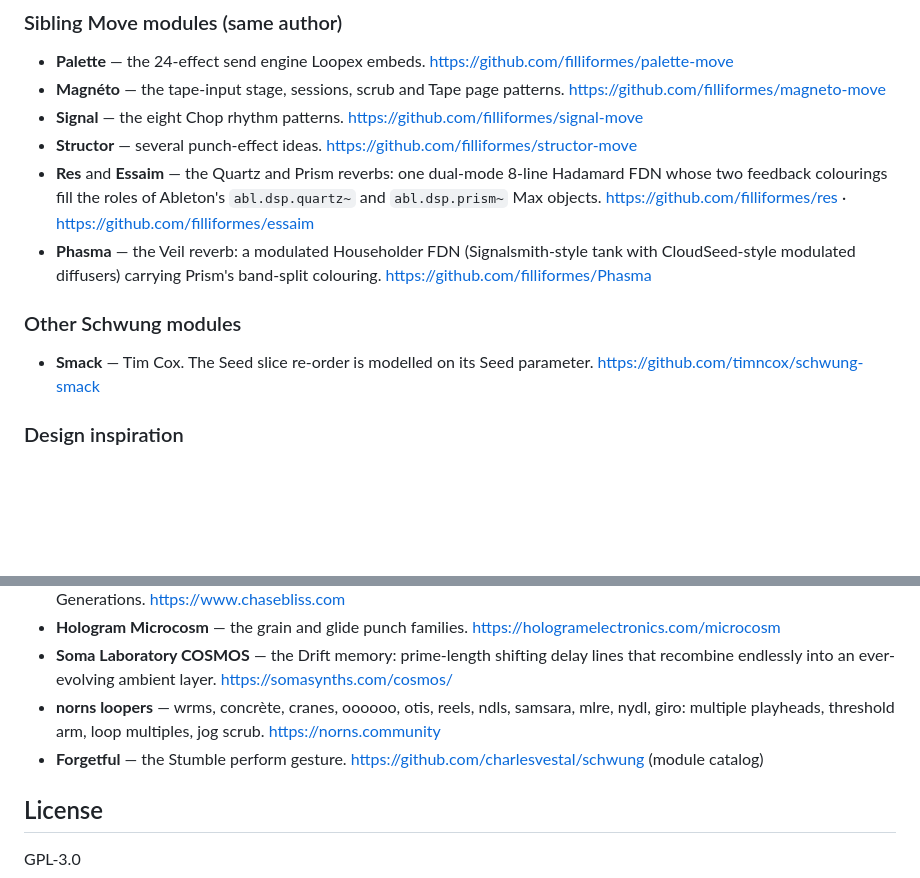
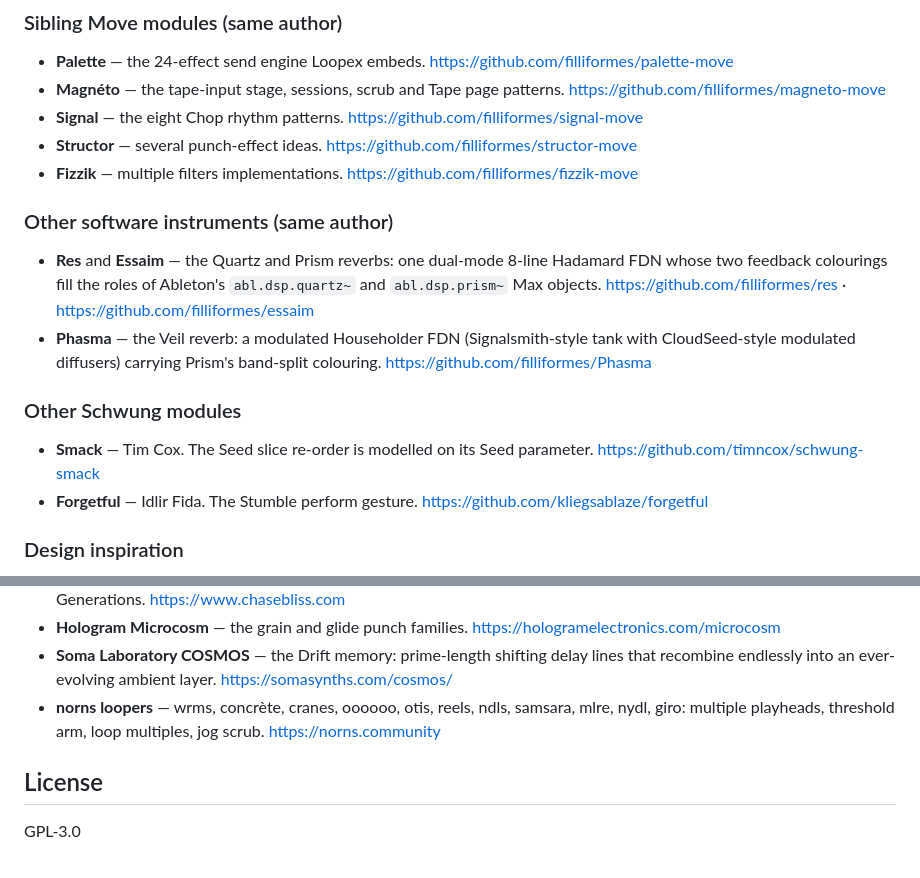
Before and after one commit to filliformes/loopbox-move, a Markdown page: README.md, 2 parts joined by grey strips. GitHub-like rendering; blank space fills up the shorter version.

Commit message:
Update README with new software instruments
Added Fizzik and Forgetful modules to the README.

```diff
--- a/README.md
+++ b/README.md
@@ -293,6 +293,9 @@ license (see `overtake-shell/vendor/` and the file headers); the rest is inspira
 - **Magnéto** — the tape-input stage, sessions, scrub and Tape page patterns. https://github.com/filliformes/magneto-move
 - **Signal** — the eight Chop rhythm patterns. https://github.com/filliformes/signal-move
 - **Structor** — several punch-effect ideas. https://github.com/filliformes/structor-move
+- **Fizzik** — multiple filters implementations. https://github.com/filliformes/fizzik-move
+
+### Other software instruments (same author)
 - **Res** and **Essaim** — the Quartz and Prism reverbs: one dual-mode 8-line Hadamard FDN whose
   two feedback colourings fill the roles of Ableton's `abl.dsp.quartz~` and `abl.dsp.prism~` Max
   objects. https://github.com/filliformes/res · https://github.com/filliformes/essaim
@@ -303,6 +306,7 @@ license (see `overtake-shell/vendor/` and the file headers); the rest is inspira
 ### Other Schwung modules
 - **Smack** — Tim Cox. The Seed slice re-order is modelled on its Seed parameter.
   https://github.com/timncox/schwung-smack
+- **Forgetful** — Idlir Fida. The Stumble perform gesture. https://github.com/kliegsablaze/forgetful
 
 ### Design inspiration
 - **Polyend MESS** — the FX sequencer: per-step locks, play chance, extensions, gate and swing.
@@ -317,7 +321,6 @@ license (see `overtake-shell/vendor/` and the file headers); the rest is inspira
   endlessly into an ever-evolving ambient layer. https://somasynths.com/cosmos/
 - **norns loopers** — wrms, concrète, cranes, oooooo, otis, reels, ndls, samsara, mlre, nydl,
   giro: multiple playheads, threshold arm, loop multiples, jog scrub. https://norns.community
-- **Forgetful** — the Stumble perform gesture. https://github.com/charlesvestal/schwung (module catalog)
 
 ## License
 
```
